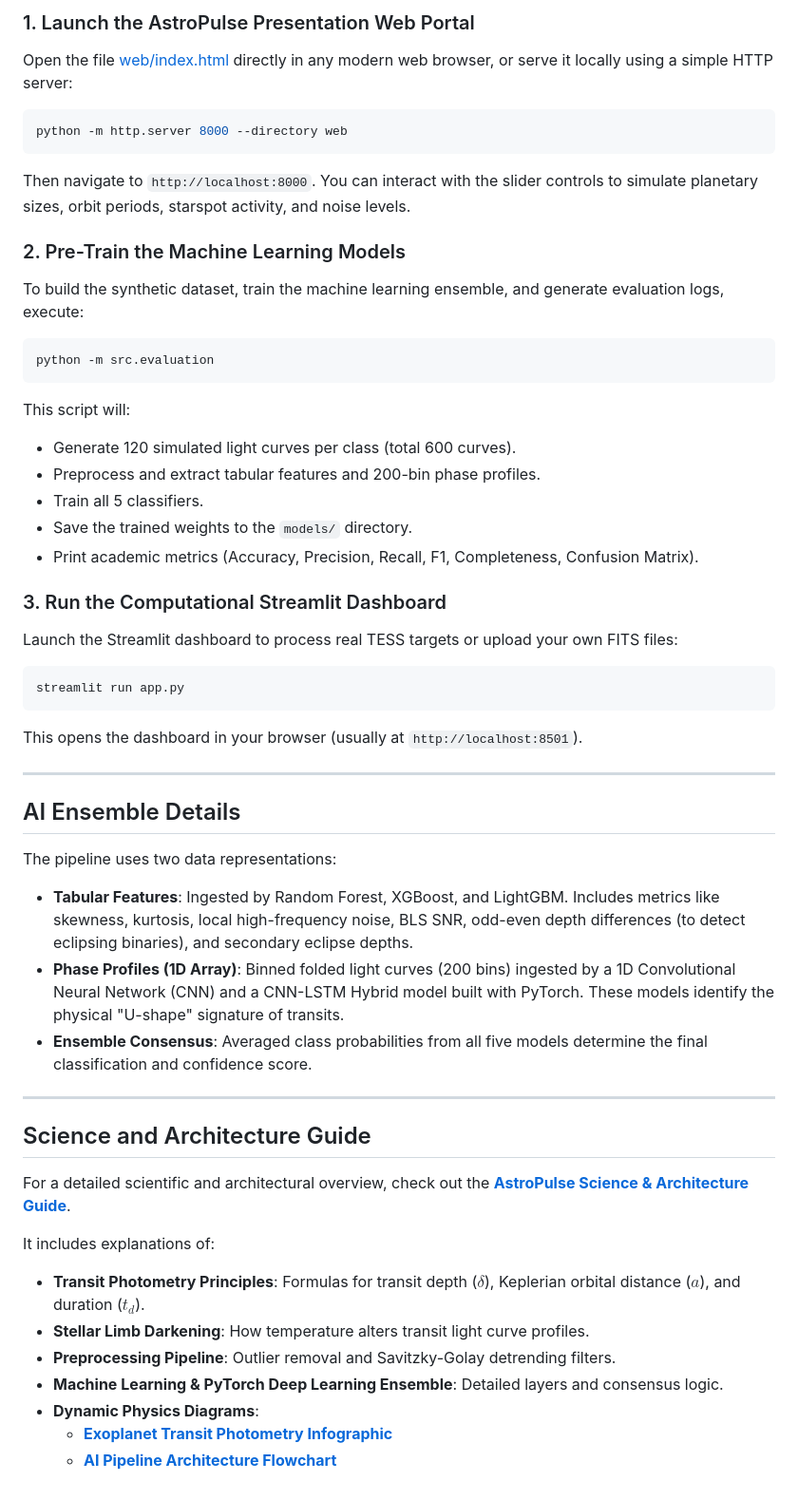
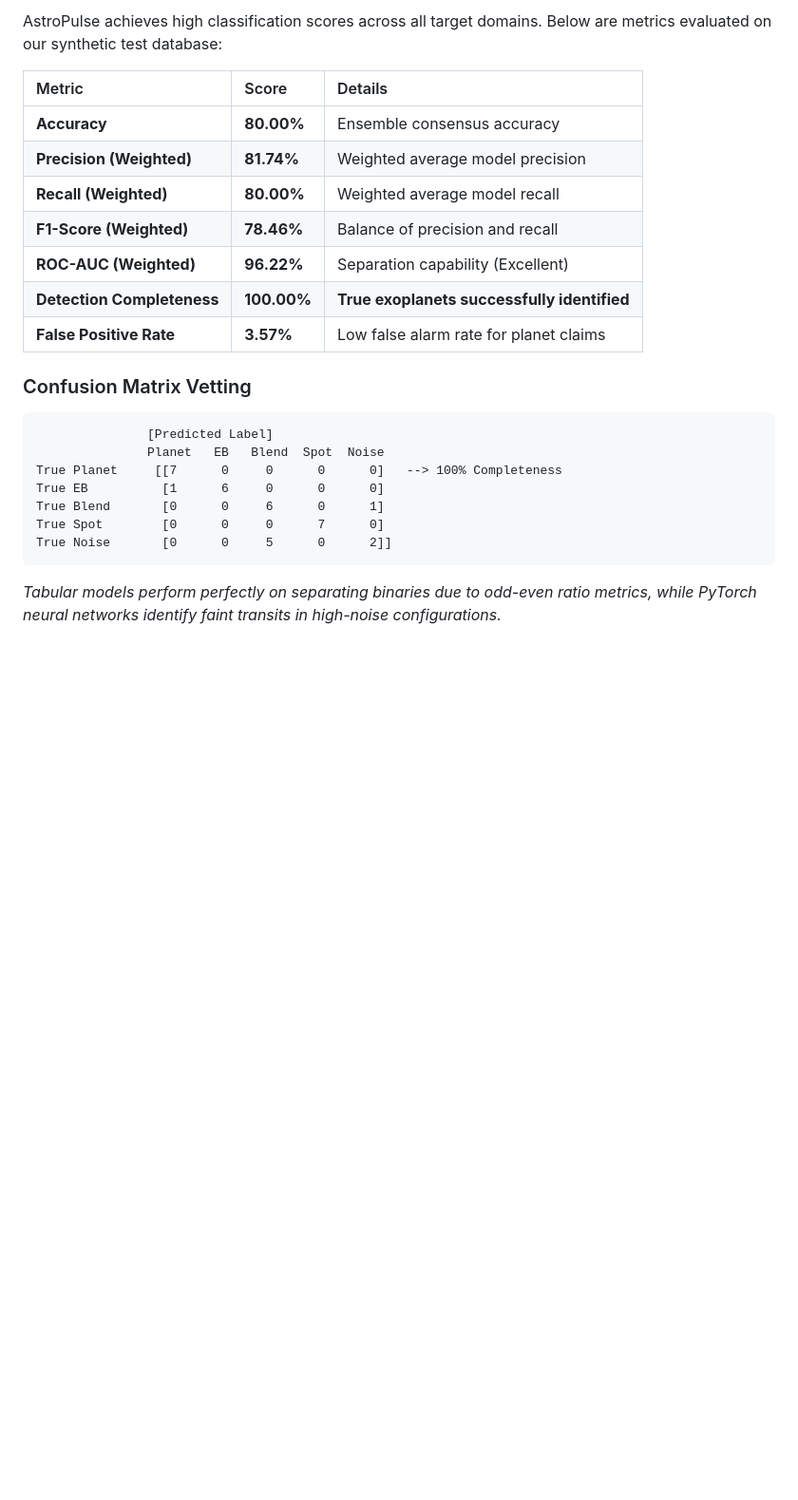
Before and after one commit to pruthvisb/ISRO_AI, a Markdown page: README.md, the part around one of its changes. Shown at 95% size. Rendered like a GitHub page; blank space fills up the shorter version.

````diff
--- a/README.md
+++ b/README.md
@@ -65,50 +147,24 @@ d:/trial/
 
-### 1. Launch the AstroPulse Presentation Web Portal
-Open the file [web/index.html](file:///d:/trial/web/index.html) directly in any modern web browser, or serve it locally using a simple HTTP server:
-```bash
-python -m http.server 8000 --directory web
+AstroPulse achieves high classification scores across all target domains. Below are metrics evaluated on our synthetic test database:
+
+| Metric | Score | Details |
+| :--- | :--- | :--- |
+| **Accuracy** | **80.00%** | Ensemble consensus accuracy |
+| **Precision (Weighted)** | **81.74%** | Weighted average model precision |
+| **Recall (Weighted)** | **80.00%** | Weighted average model recall |
+| **F1-Score (Weighted)** | **78.46%** | Balance of precision and recall |
+| **ROC-AUC (Weighted)** | **96.22%** | Separation capability (Excellent) |
+| **Detection Completeness** | **100.00%** | **True exoplanets successfully identified** |
+| **False Positive Rate** | **3.57%** | Low false alarm rate for planet claims |
+
+### Confusion Matrix Vetting
+```text
+               [Predicted Label]
+               Planet   EB   Blend  Spot  Noise
+True Planet     [[7      0     0      0      0]   --> 100% Completeness
+True EB          [1      6     0      0      0]
+True Blend       [0      0     6      0      1]
+True Spot        [0      0     0      7      0]
+True Noise       [0      0     5      0      2]]
 ```
-Then navigate to `http://localhost:8000`. You can interact with the slider controls to simulate planetary sizes, orbit periods, starspot activity, and noise levels.
-
-### 2. Pre-Train the Machine Learning Models
-To build the synthetic dataset, train the machine learning ensemble, and generate evaluation logs, execute:
-```bash
-python -m src.evaluation
-```
-This script will:
-- Generate 120 simulated light curves per class (total 600 curves).
-- Preprocess and extract tabular features and 200-bin phase profiles.
-- Train all 5 classifiers.
-- Save the trained weights to the `models/` directory.
-- Print academic metrics (Accuracy, Precision, Recall, F1, Completeness, Confusion Matrix).
-
-### 3. Run the Computational Streamlit Dashboard
-Launch the Streamlit dashboard to process real TESS targets or upload your own FITS files:
-```bash
-streamlit run app.py
-```
-This opens the dashboard in your browser (usually at `http://localhost:8501`).
-
----
-
-## AI Ensemble Details
-
-The pipeline uses two data representations:
-- **Tabular Features**: Ingested by Random Forest, XGBoost, and LightGBM. Includes metrics like skewness, kurtosis, local high-frequency noise, BLS SNR, odd-even depth differences (to detect eclipsing binaries), and secondary eclipse depths.
-- **Phase Profiles (1D Array)**: Binned folded light curves (200 bins) ingested by a 1D Convolutional Neural Network (CNN) and a CNN-LSTM Hybrid model built with PyTorch. These models identify the physical "U-shape" signature of transits.
-- **Ensemble Consensus**: Averaged class probabilities from all five models determine the final classification and confidence score.
-
----
-
-## Science and Architecture Guide
-
-For a detailed scientific and architectural overview, check out the **[AstroPulse Science & Architecture Guide](docs/scientific_guide.md)**.
-
-It includes explanations of:
-- **Transit Photometry Principles**: Formulas for transit depth ($\delta$), Keplerian orbital distance ($a$), and duration ($t_d$).
-- **Stellar Limb Darkening**: How temperature alters transit light curve profiles.
-- **Preprocessing Pipeline**: Outlier removal and Savitzky-Golay detrending filters.
-- **Machine Learning & PyTorch Deep Learning Ensemble**: Detailed layers and consensus logic.
-- **Dynamic Physics Diagrams**:
-  - **[Exoplanet Transit Photometry Infographic](assets/exoplanet_transit_infographic.png)**
-  - **[AI Pipeline Architecture Flowchart](assets/ai_pipeline_architecture.png)**
+*Tabular models perform perfectly on separating binaries due to odd-even ratio metrics, while PyTorch neural networks identify faint transits in high-noise configurations.*
````
Also changed, not shown: other parts of README.md (+118 -36 lines).
